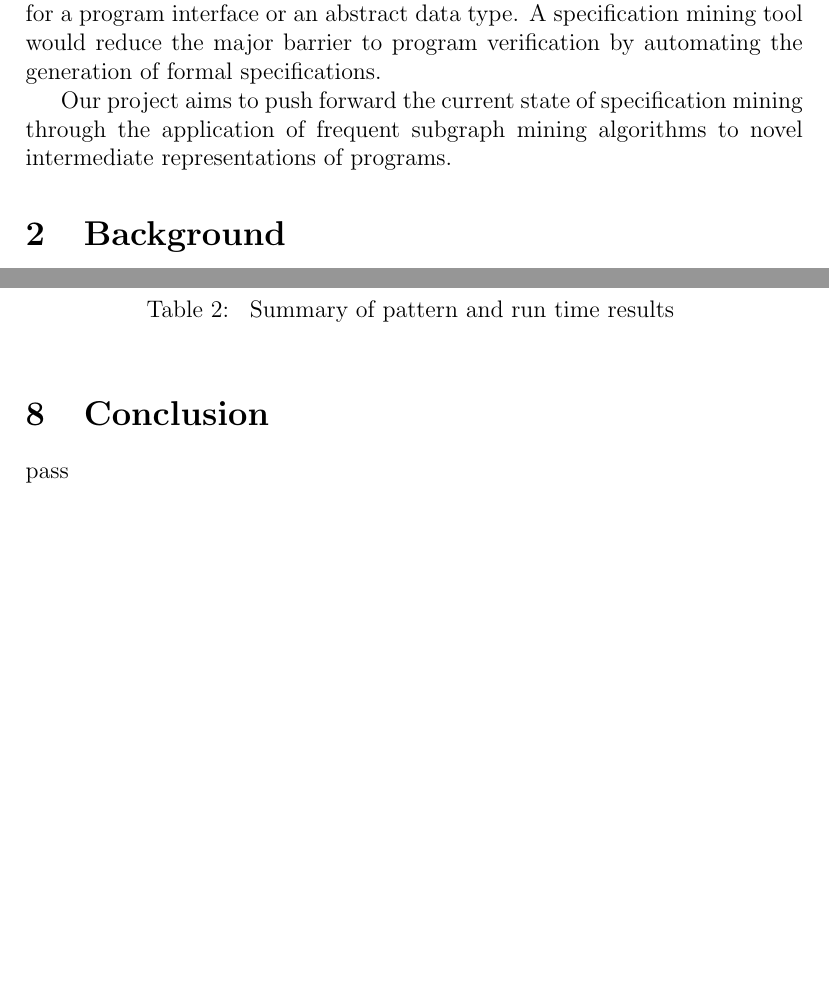
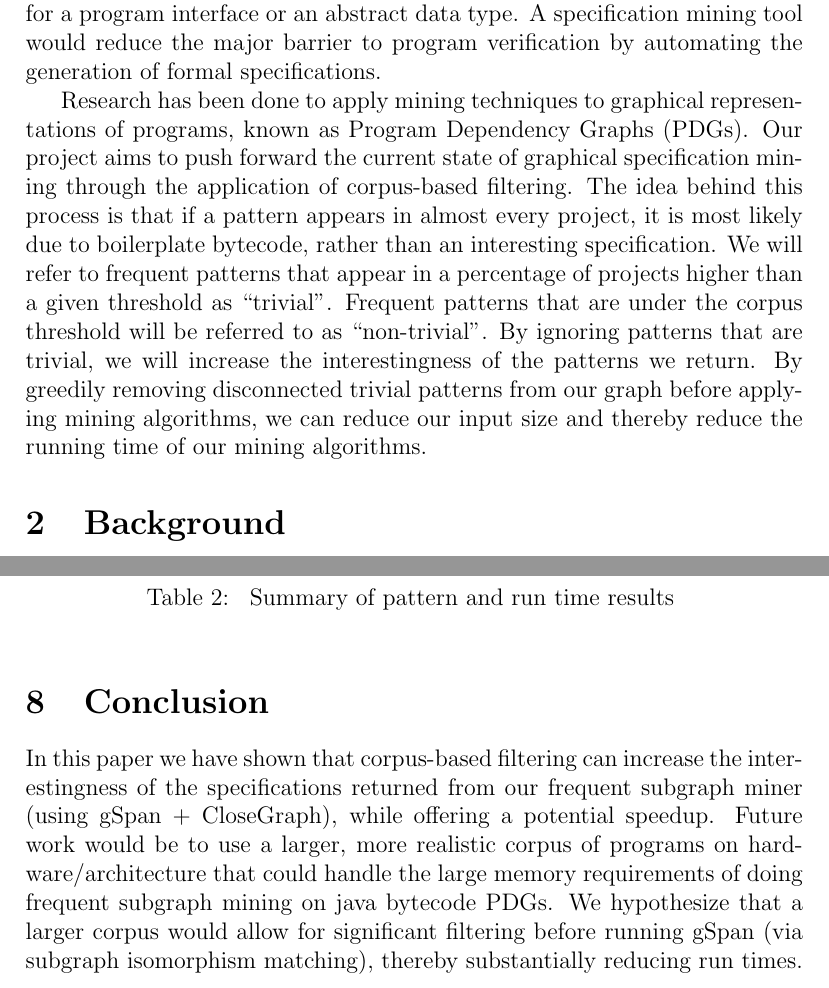
Before and after one commit to jonpiffle/SpecMining, a LaTeX document (report.tex): two parts of pages 3 and 20 of 21, joined at a grey line, cut so that both start at the same text, the shorter picture padded with empty space. Compiled offline with pdfLaTeX.

Commit message:
Added intro and conclusion

```diff
--- a/report.tex
+++ b/report.tex
@@ -21,7 +21,7 @@
 \section{Introduction}
 Software verification, the ability to prove the correctness of a piece of software \cite{FormalSoftwareVerification}, is an appealing approach to improving software quality. However, the requirement of having formal descriptions of correctness has prevented the widespread use of software verification \cite{Ammons:2002:MS:503272.503275}. \textit{Specification Mining}, as described in \cite{Ammons:2002:MS:503272.503275}, is the machine learning approach to discovering formal specifications for a program interface or an abstract data type. A specification mining tool would reduce the major barrier to program verification by automating the generation of formal specifications.
 
-Our project aims to push forward the current state of specification mining through the application of frequent subgraph mining algorithms to novel intermediate representations of programs.
+Research has been done to apply mining techniques to graphical representations of programs, known as Program Dependency Graphs (PDGs). Our project aims to push forward the current state of graphical specification mining through the application of corpus-based filtering. The idea behind this process is that if a pattern appears in almost every project, it is most likely due to boilerplate bytecode, rather than an interesting specification. We will refer to frequent patterns that appear in a percentage of projects higher than a given threshold as ``trivial''. Frequent patterns that are under the corpus threshold will be referred to as ``non-trivial''. By ignoring patterns that are trivial, we will increase the interestingness of the patterns we return. By greedily removing disconnected trivial patterns from our graph before applying mining algorithms, we can reduce our input size and thereby reduce the running time of our mining algorithms.
 
 \section{Background}
 \subsection{Software Verification}
@@ -480,7 +481,7 @@ As expected, the number of patterns returned by gSpan dropped by the number of t
 \end{table}
 
 \section{Conclusion}
-pass
+In this paper we have shown that corpus-based filtering can increase the interestingness of the specifications returned from our frequent subgraph miner (using gSpan + CloseGraph), while offering a potential speedup. Future work would be to use a larger, more realistic corpus of programs on hardware/architecture that could handle the large memory requirements of doing frequent subgraph mining on java bytecode PDGs. We hypothesize that a larger corpus would allow for significant filtering before running gSpan (via subgraph isomorphism matching), thereby substantially reducing run times.
 
 \pagebreak
 \bibliographystyle{acm}
```
Also changed, not shown: changelog.txt, report.tex (3 more changed lines).
